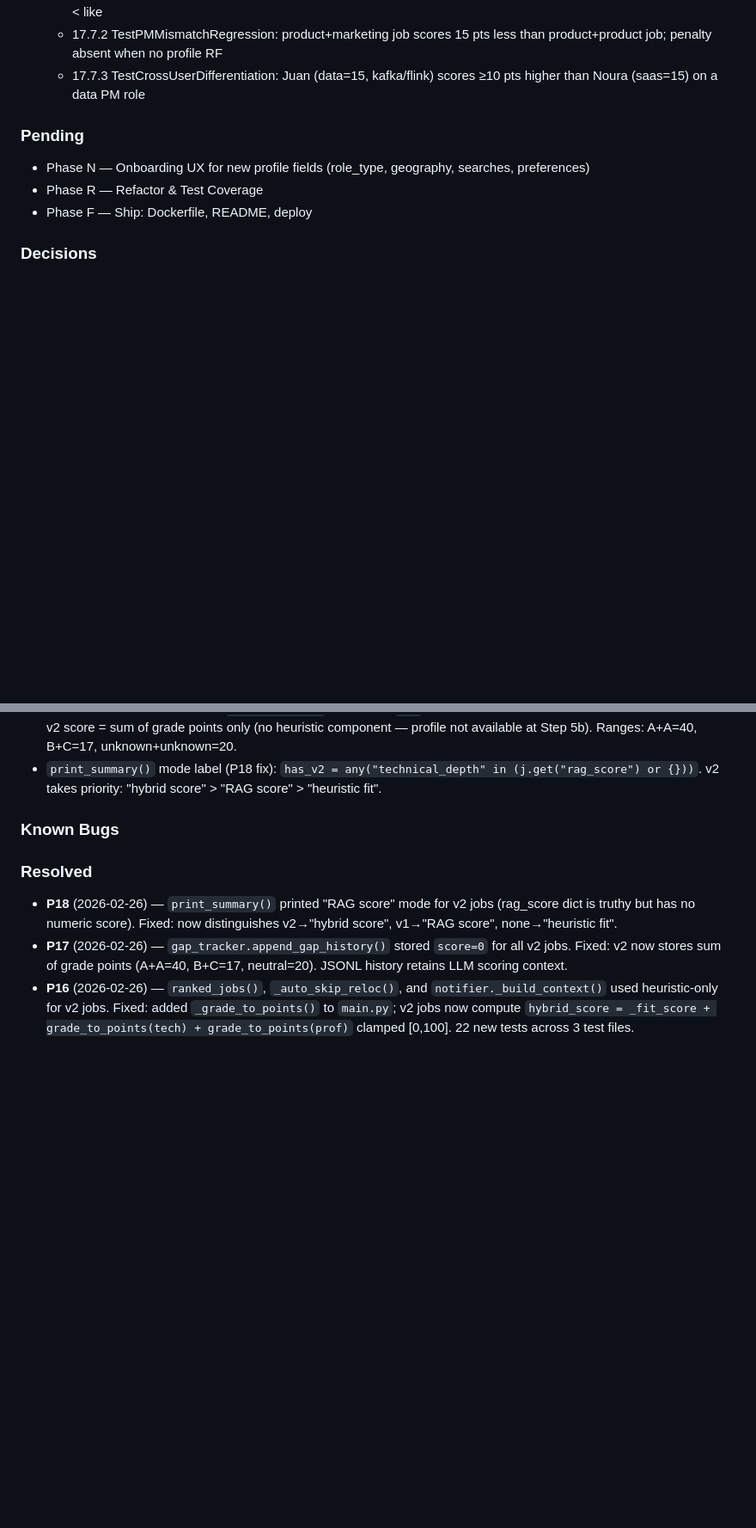
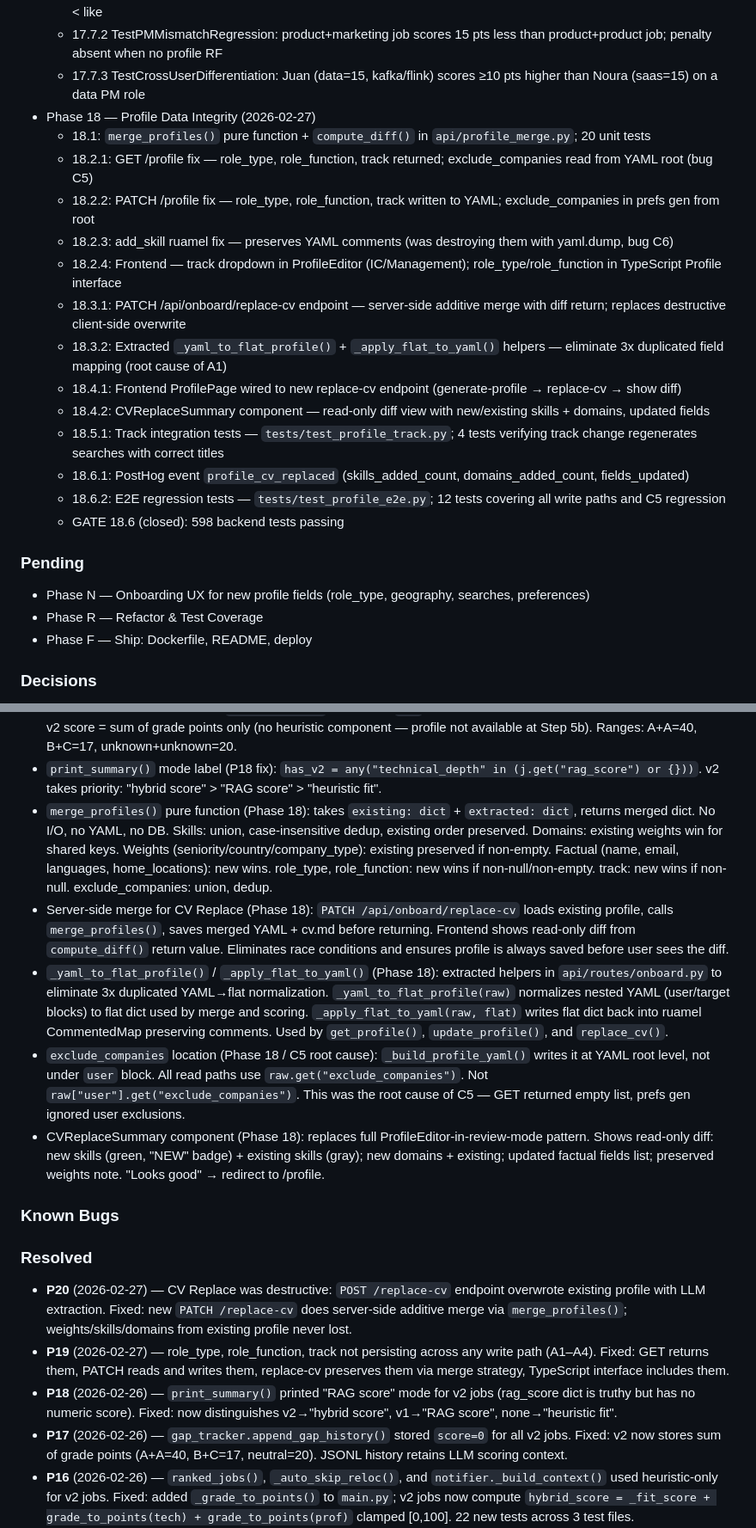
Before and after one commit to juan-azabal/jobseeker, a Markdown page: CLAUDE.md, 2 parts joined by grey strips. Shown at 86% size. Drawn GitHub-style; blank space fills up the shorter version.

Commit message:
docs: checkpoint phase 18

```diff
--- a/CLAUDE.md
+++ b/CLAUDE.md
@@ -323,6 +328,20 @@ Phase 17 — Decomposed Hybrid Scoring (complete: 17.1–17.7)
   - 17.7.1 TestEAGamingRegression: gaming=-20 profile + gaming job → score < 55; gaming=+10 → score > 70; hate < like
   - 17.7.2 TestPMMismatchRegression: product+marketing job scores 15 pts less than product+product job; penalty absent when no profile RF
   - 17.7.3 TestCrossUserDifferentiation: Juan (data=15, kafka/flink) scores ≥10 pts higher than Noura (saas=15) on a data PM role
+- Phase 18 — Profile Data Integrity (2026-02-27)
+  - 18.1: `merge_profiles()` pure function + `compute_diff()` in `api/profile_merge.py`; 20 unit tests
+  - 18.2.1: GET /profile fix — role_type, role_function, track returned; exclude_companies read from YAML root (bug C5)
+  - 18.2.2: PATCH /profile fix — role_type, role_function, track written to YAML; exclude_companies in prefs gen from root
+  - 18.2.3: add_skill ruamel fix — preserves YAML comments (was destroying them with yaml.dump, bug C6)
+  - 18.2.4: Frontend — track dropdown in ProfileEditor (IC/Management); role_type/role_function in TypeScript Profile interface
+  - 18.3.1: PATCH /api/onboard/replace-cv endpoint — server-side additive merge with diff return; replaces destructive client-side overwrite
+  - 18.3.2: Extracted `_yaml_to_flat_profile()` + `_apply_flat_to_yaml()` helpers — eliminate 3x duplicated field mapping (root cause of A1)
+  - 18.4.1: Frontend ProfilePage wired to new replace-cv endpoint (generate-profile → replace-cv → show diff)
+  - 18.4.2: CVReplaceSummary component — read-only diff view with new/existing skills + domains, updated fields
+  - 18.5.1: Track integration tests — `tests/test_profile_track.py`; 4 tests verifying track change regenerates searches with correct titles
+  - 18.6.1: PostHog event `profile_cv_replaced` (skills_added_count, domains_added_count, fields_updated)
+  - 18.6.2: E2E regression tests — `tests/test_profile_e2e.py`; 12 tests covering all write paths and C5 regression
+  - GATE 18.6 (closed): 598 backend tests passing
 
 ### Pending
 - Phase N — Onboarding UX for new profile fields (role_type, geography, searches, preferences)
@@ -423,10 +442,17 @@ Phase 17 — Decomposed Hybrid Scoring (complete: 17.1–17.7)
 - v2 `_display_score` logic: three branches in all three scoring sites — `rag is None` → heuristic; `"score" in rag` (v1) → stored numeric; else (v2) → `min(100, max(0, _fit_score + grade_to_points(tech) + grade_to_points(prof)))`.
 - Gap tracker v2 score (P17 fix): `gap_tracker.py` uses inline `_gp` dict (not imported from main to avoid circular import). v2 score = sum of grade points only (no heuristic component — profile not available at Step 5b). Ranges: A+A=40, B+C=17, unknown+unknown=20.
 - `print_summary()` mode label (P18 fix): `has_v2 = any("technical_depth" in (j.get("rag_score") or {}))`. v2 takes priority: "hybrid score" > "RAG score" > "heuristic fit".
+- `merge_profiles()` pure function (Phase 18): takes `existing: dict` + `extracted: dict`, returns merged dict. No I/O, no YAML, no DB. Skills: union, case-insensitive dedup, existing order preserved. Domains: existing weights win for shared keys. Weights (seniority/country/company_type): existing preserved if non-empty. Factual (name, email, languages, home_locations): new wins. role_type, role_function: new wins if non-null/non-empty. track: new wins if non-null. exclude_companies: union, dedup.
+- Server-side merge for CV Replace (Phase 18): `PATCH /api/onboard/replace-cv` loads existing profile, calls `merge_profiles()`, saves merged YAML + cv.md before returning. Frontend shows read-only diff from `compute_diff()` return value. Eliminates race conditions and ensures profile is always saved before user sees the diff.
+- `_yaml_to_flat_profile()` / `_apply_flat_to_yaml()` (Phase 18): extracted helpers in `api/routes/onboard.py` to eliminate 3x duplicated YAML→flat normalization. `_yaml_to_flat_profile(raw)` normalizes nested YAML (user/target blocks) to flat dict used by merge and scoring. `_apply_flat_to_yaml(raw, flat)` writes flat dict back into ruamel CommentedMap preserving comments. Used by `get_profile()`, `update_profile()`, and `replace_cv()`.
+- `exclude_companies` location (Phase 18 / C5 root cause): `_build_profile_yaml()` writes it at YAML root level, not under `user` block. All read paths use `raw.get("exclude_companies")`. Not `raw["user"].get("exclude_companies")`. This was the root cause of C5 — GET returned empty list, prefs gen ignored user exclusions.
+- CVReplaceSummary component (Phase 18): replaces full ProfileEditor-in-review-mode pattern. Shows read-only diff: new skills (green, "NEW" badge) + existing skills (gray); new domains + existing; updated factual fields list; preserved weights note. "Looks good" → redirect to /profile.
 
 ### Known Bugs
 
 ### Resolved
+- **P20** (2026-02-27) — CV Replace was destructive: `POST /replace-cv` endpoint overwrote existing profile with LLM extraction. Fixed: new `PATCH /replace-cv` does server-side additive merge via `merge_profiles()`; weights/skills/domains from existing profile never lost.
+- **P19** (2026-02-27) — role_type, role_function, track not persisting across any write path (A1–A4). Fixed: GET returns them, PATCH reads and writes them, replace-cv preserves them via merge strategy, TypeScript interface includes them.
 - **P18** (2026-02-26) — `print_summary()` printed "RAG score" mode for v2 jobs (rag_score dict is truthy but has no numeric score). Fixed: now distinguishes v2→"hybrid score", v1→"RAG score", none→"heuristic fit".
 - **P17** (2026-02-26) — `gap_tracker.append_gap_history()` stored `score=0` for all v2 jobs. Fixed: v2 now stores sum of grade points (A+A=40, B+C=17, neutral=20). JSONL history retains LLM scoring context.
 - **P16** (2026-02-26) — `ranked_jobs()`, `_auto_skip_reloc()`, and `notifier._build_context()` used heuristic-only for v2 jobs. Fixed: added `_grade_to_points()` to `main.py`; v2 jobs now compute `hybrid_score = _fit_score + grade_to_points(tech) + grade_to_points(prof)` clamped [0,100]. 22 new tests across 3 test files.
```
Also changed, not shown: other parts of CLAUDE.md (+5 -0 lines).
